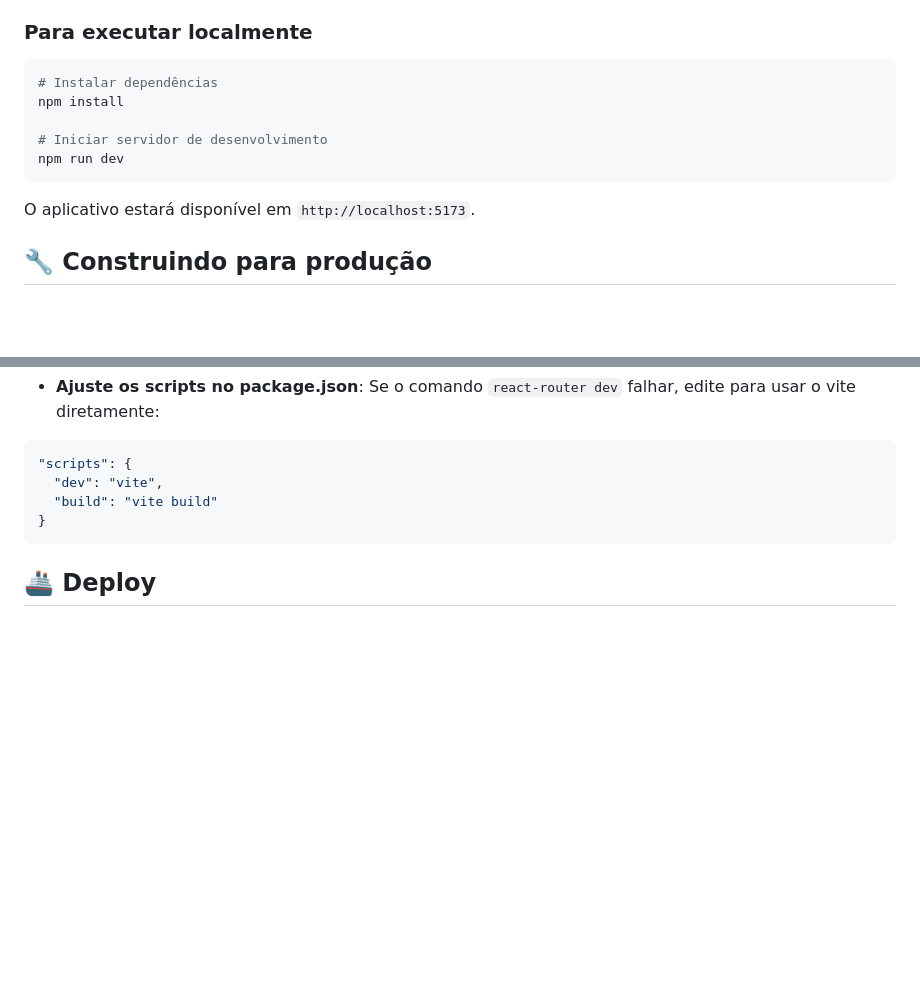
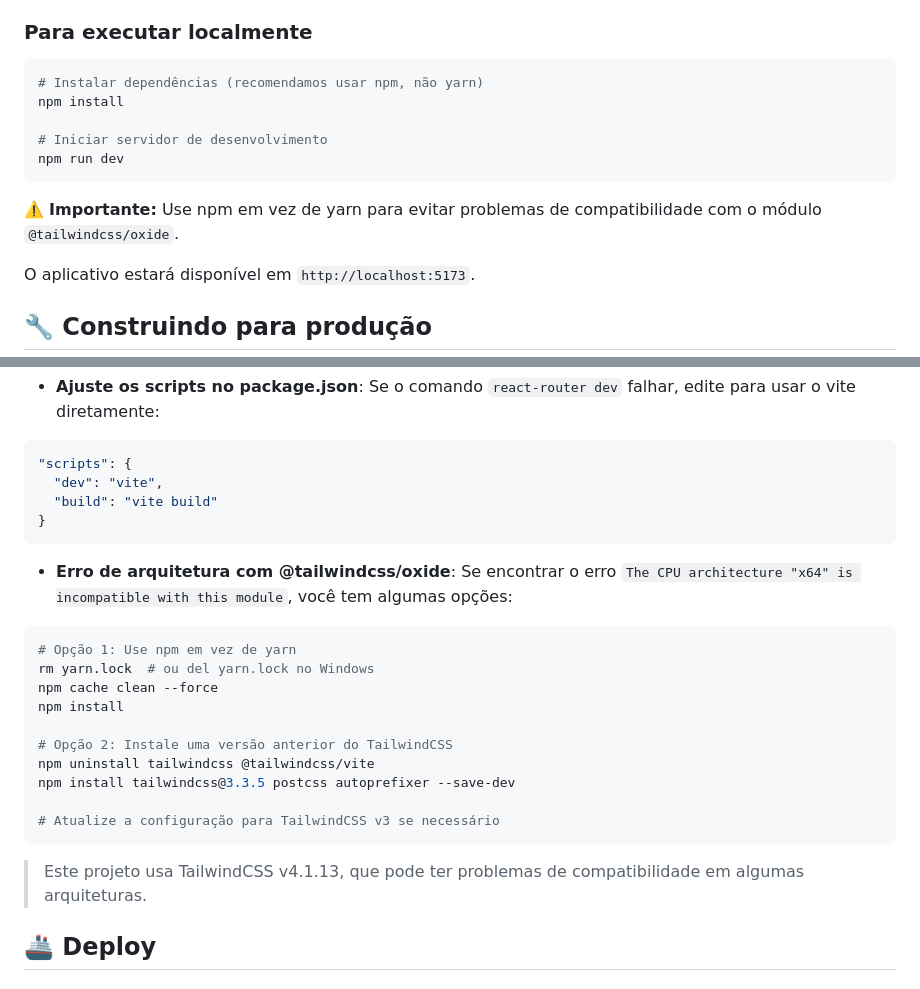
Before and after one commit to Blarissa/akademi, a Markdown page: README.md, 2 parts joined by grey strips. Drawn GitHub-style; blank space fills up the shorter version.

Commit message:
feat: atualiza o README.md com instruções sobre instalação de dependências e solução de erro de arquitetura com @tailwindcss/oxide

````diff
--- a/README.md
+++ b/README.md
@@ -31,12 +31,14 @@ Plataforma web para gerenciamento de alunos em ambiente escolar, com funcionalid
 ### Para executar localmente
 
 ```bash
-# Instalar dependências
+# Instalar dependências (recomendamos usar npm, não yarn)
 npm install
 
 # Iniciar servidor de desenvolvimento
 npm run dev
 ```
+
+⚠️ **Importante:** Use npm em vez de yarn para evitar problemas de compatibilidade com o módulo `@tailwindcss/oxide`.
 
 O aplicativo estará disponível em `http://localhost:5173`.
 
@@ -104,6 +106,23 @@ npm install react-router react-router-dom --save --force
 }
 ```
 
+- **Erro de arquitetura com @tailwindcss/oxide**: Se encontrar o erro `The CPU architecture "x64" is incompatible with this module`, você tem algumas opções:
+
+```bash
+# Opção 1: Use npm em vez de yarn
+rm yarn.lock  # ou del yarn.lock no Windows
+npm cache clean --force
+npm install
+
+# Opção 2: Instale uma versão anterior do TailwindCSS
+npm uninstall tailwindcss @tailwindcss/vite
+npm install tailwindcss@3.3.5 postcss autoprefixer --save-dev
+
+# Atualize a configuração para TailwindCSS v3 se necessário
+```
+
+  > Este projeto usa TailwindCSS v4.1.13, que pode ter problemas de compatibilidade em algumas arquiteturas.
+
 ## 🚢 Deploy
 
 ### Estrutura de build
````
